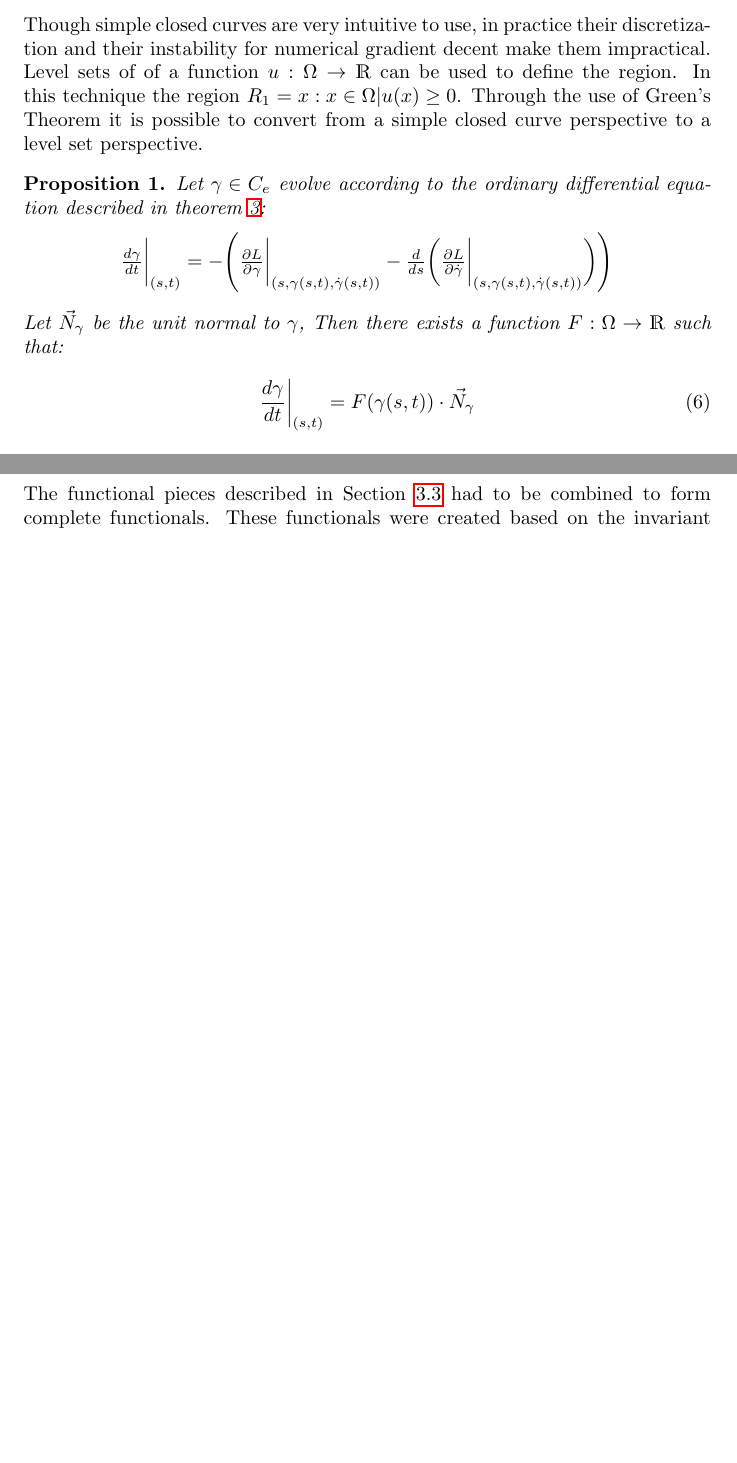
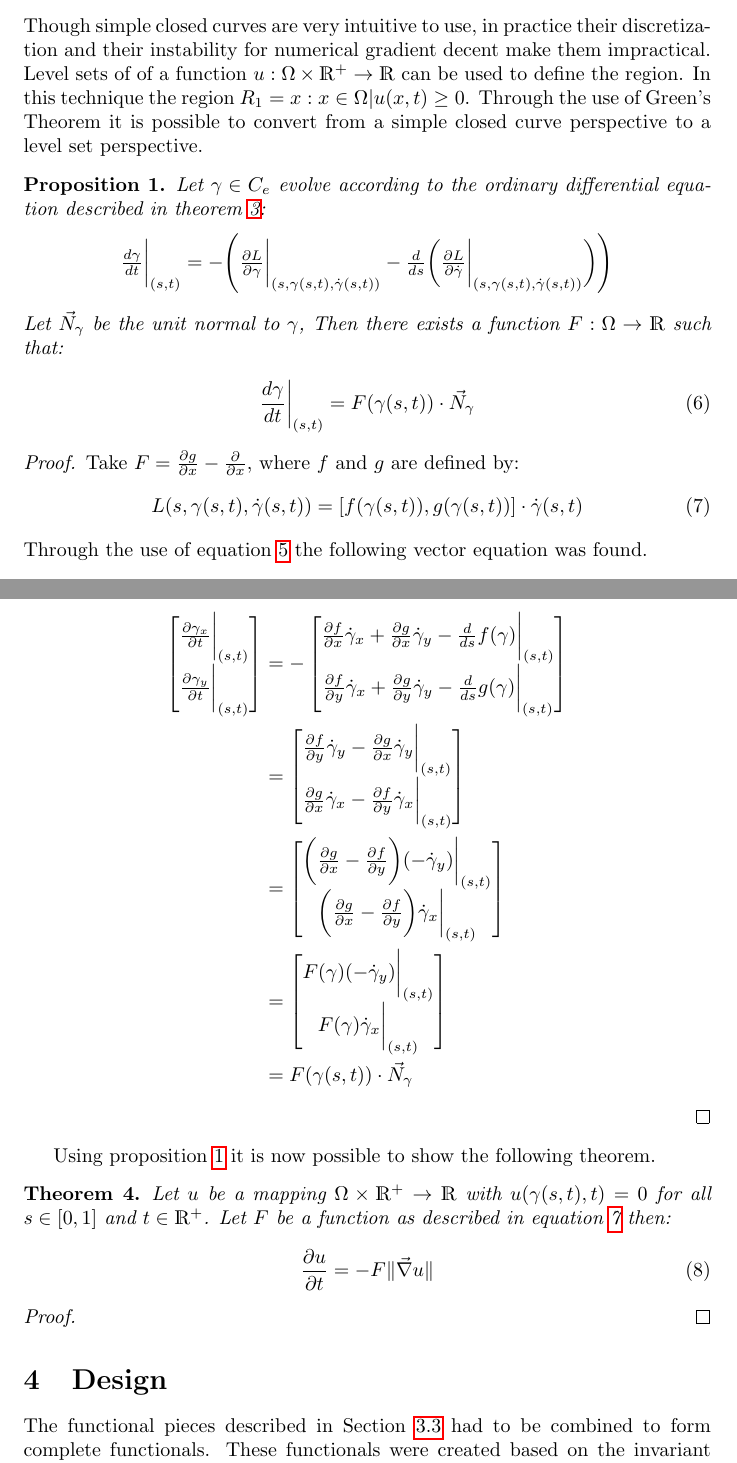
Before and after one commit to WillMueller/Thesis, a LaTeX thesis (TexDocs/ThesisDoc.tex): two parts of pages 7 and 8 of 11 before the commit and two parts of pages 8 and 9 of 12 after it, joined at a grey line, cut so that both start at the same text, the shorter picture padded with empty space. Compiled offline with pdfLaTeX.

Commit message:
more edits

```diff
--- a/TexDocs/ThesisDoc.tex
+++ b/TexDocs/ThesisDoc.tex
@@ -222,7 +223,7 @@
 				\end{center}
 
 		\subsection{Level Sets}
-			Though simple closed curves are  very intuitive to use, in practice their discretization and their instability for numerical gradient decent make them impractical. Level sets of of a function $u:\Omega\rightarrow\R$ can be used to define the region. In this technique the region $R_1 = {x: x\in\Omega|u(x)\geq0}$. Through the use of Green's Theorem it is possible to convert from a simple closed curve perspective to a level set perspective.
+			Though simple closed curves are  very intuitive to use, in practice their discretization and their instability for numerical gradient decent make them impractical. Level sets of of a function $u:\Omega\times\R^+\rightarrow\R$ can be used to define the region. In this technique the region $R_1 = {x: x\in\Omega|u(x,t)\geq0}$. Through the use of Green's Theorem it is possible to convert from a simple closed curve perspective to a level set perspective.
 
 			\begin{prop}\label{pr:curvtofn}
 				Let $\gamma\in C_e$ evolve according to the ordinary differential equation described in theorem \ref{th:decentfunc}:
@@ -237,7 +238,48 @@
 
 			\end{prop}
 
+			\begin{proof}
+				Take $F = \frac{\partial g}{\partial x} - \frac{\partial}{\partial x}$, where $f$ and $g$ are defined by:
+				\begin{align}\label{eq:Fdef}
+				    L(s,\gamma(s,t),\dot\gamma(s,t)) &= [f(\gamma(s,t)),g(\gamma(s,t))]\cdot \dot\gamma(s,t)
+				\end{align}
+				Through the use of equation \ref{eq:decentsimp} the following vector equation was found.
 
+				\begin{align*}
+    				\begin{bmatrix}
+    					\frac{\partial \gamma_x}{\partial t}\biggr\rvert_{(s,t)}\\
+    					\frac{\partial \gamma_y}{\partial t}\biggr\rvert_{(s,t)}
+    				\end{bmatrix}
+    				&= - \begin{bmatrix}
+    					\frac{\partial f}{\partial x}\dot\gamma_x + \frac{\partial g}{\partial x}\dot\gamma_y - \frac{d}{ds} f(\gamma)\biggr\rvert_{(s,t)}\\
+    					\frac{\partial f}{\partial y}\dot\gamma_x + \frac{\partial g}{\partial y}\dot\gamma_y - \frac{d}{ds} g(\gamma)\biggr\rvert_{(s,t)}
+    				\end{bmatrix}\\
+    				&=  \begin{bmatrix}
+    					\frac{\partial f}{\partial y}\dot\gamma_y - \frac{\partial g}{\partial x}\dot\gamma_y\biggr\rvert_{(s,t)}\\
+    					\frac{\partial g}{\partial x}\dot\gamma_x - \frac{\partial f}{\partial y}\dot\gamma_x\biggr\rvert_{(s,t)}
+    				\end{bmatrix}\\
+    				&=  \begin{bmatrix}
+    					\bigg(\frac{\partial g}{\partial x} - \frac{\partial f}{\partial y}\bigg)(-\dot\gamma_y)\biggr\rvert_{(s,t)}\\
+    					\bigg(\frac{\partial g}{\partial x} - \frac{\partial f}{\partial y}\bigg)\dot\gamma_x\biggr\rvert_{(s,t)}
+    				\end{bmatrix}\\
+    				&=  \begin{bmatrix}
+    					F(\gamma)(-\dot\gamma_y)\biggr\rvert_{(s,t)}\\
+    					F(\gamma)\dot\gamma_x\biggr\rvert_{(s,t)}
+    				\end{bmatrix}\\
+    				&=F(\gamma(s,t))\cdot \vec N_\gamma
+				\end{align*}
+			\end{proof}
+			Using proposition \ref{pr:curvtofn} it is now possible to show the following theorem.
+			\begin{thm}\label{th:levelset}
+				Let $u$ be a mapping $\Omega\times\R^+\rightarrow\R$ with $u(\gamma(s,t),t) = 0$ for all $s\in[0,1]$ and $t\in\R^+$. Let $F$ be a function as described in equation \ref{eq:Fdef} then:
+				\begin{equation}\label{eq:ulevelset}
+					\frac{\partial u}{\partial t} = -F\|\vec\nabla u\|
+				\end{equation}
+			\end{thm}
+
+			\begin{proof}
+
+			\end{proof}
 
 	\section{Design}
 	The functional pieces described in Section \ref{sec:funcderiv} had to be combined to form complete functionals. These functionals were created based on the invariant properties of the image sets. Of course, medical images and webcam-captured hand gesture images emphasize different invariant properties, thus functionals with different weighting on the functional pieces had to be designed for each application domain.
```
Also changed, not shown: TexDocs/ThesisDoc.tex (1 more changed lines).
